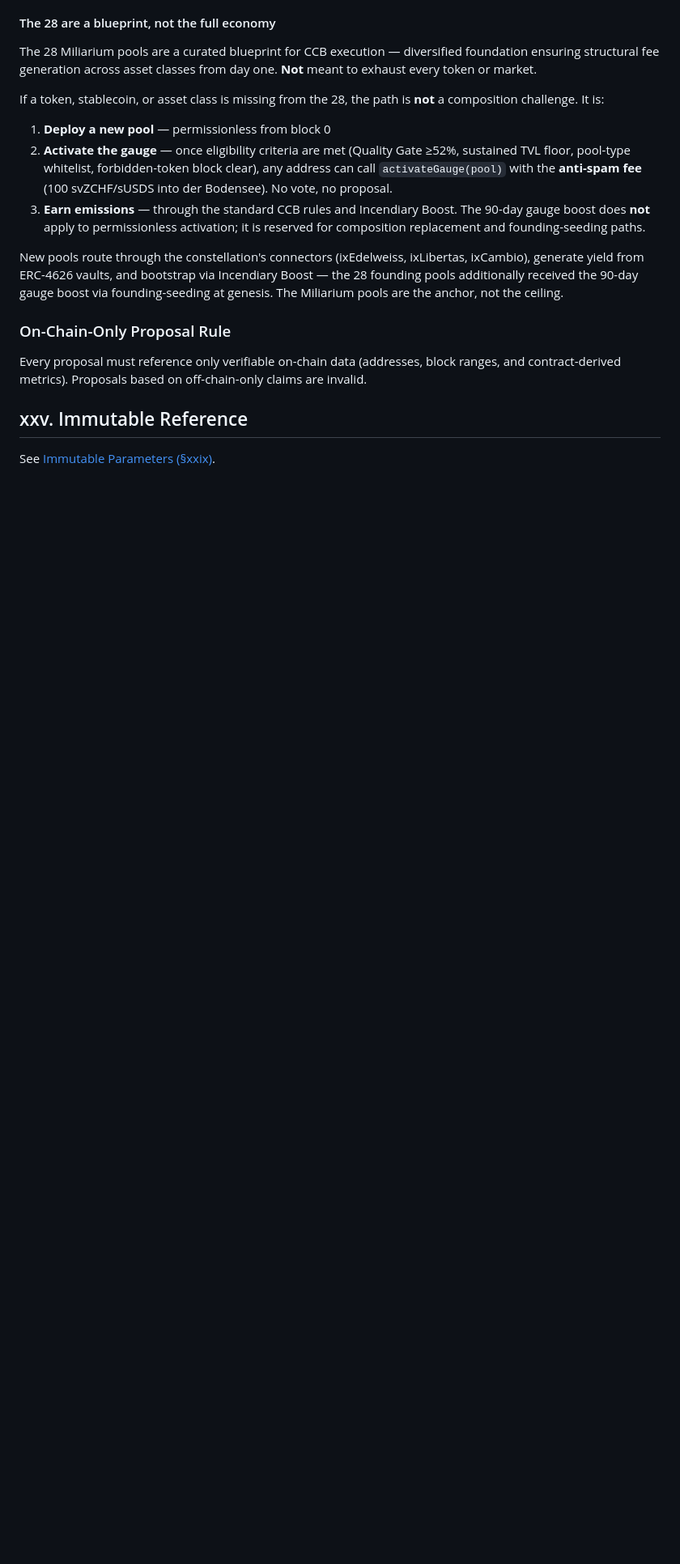
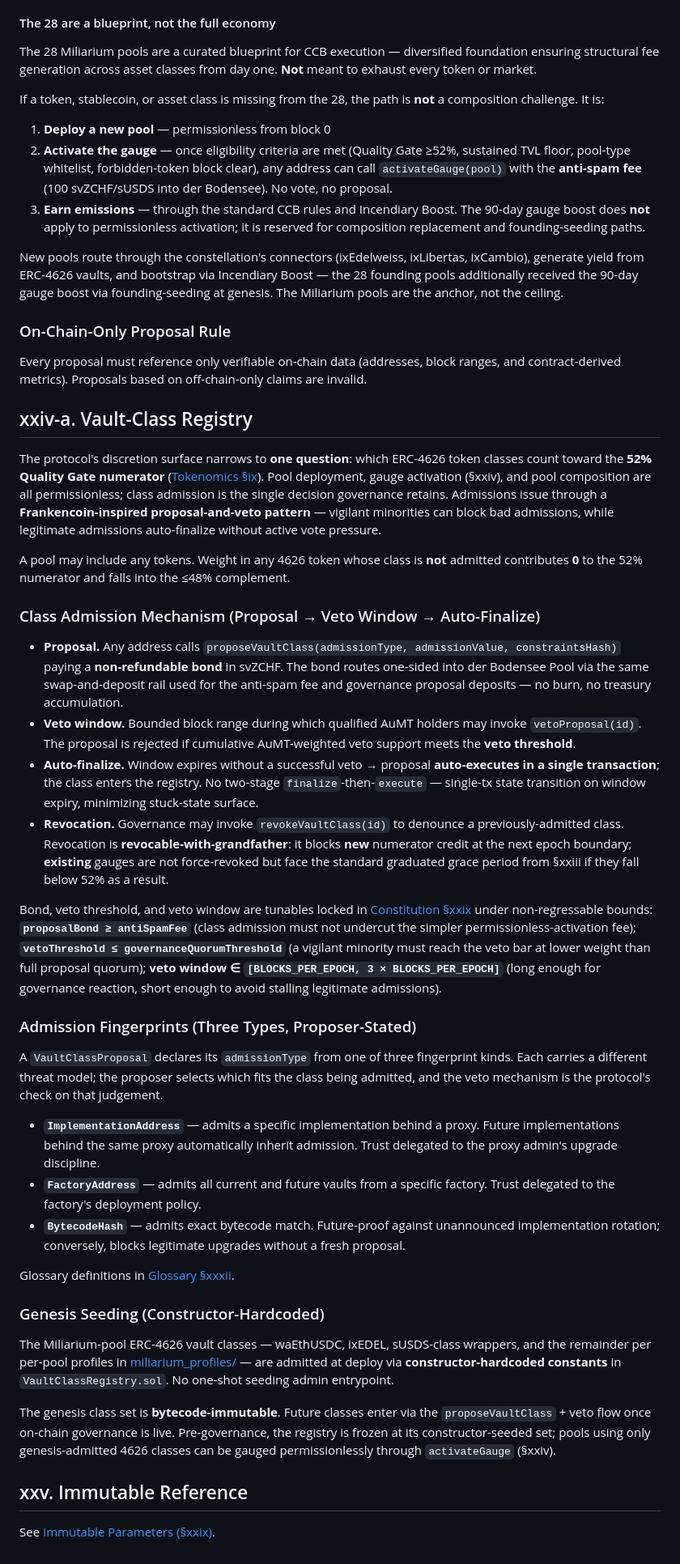
Before and after one commit to aummfi-bit/aumm-site, a Markdown page: 08_bootstrap.md, the part around the change. Shown at 81% size. Rendered like a GitHub page; blank space fills up the shorter version.

Commit message:
SG.D2: 08_bootstrap.md §xxiv-a — Vault-Class Registry (admission/veto/auto-finalize/revoke + 3 fingerprints + genesis seeding)

```diff
--- a/08_bootstrap.md
+++ b/08_bootstrap.md
@@ -248,6 +248,37 @@ New pools route through the constellation's connectors (ixEdelweiss, ixLibertas,
 
 Every proposal must reference only verifiable on-chain data (addresses, block ranges, and contract-derived metrics). Proposals based on off-chain-only claims are invalid.
 
+## xxiv-a. Vault-Class Registry
+
+The protocol's discretion surface narrows to **one question**: which ERC-4626 token classes count toward the **52% Quality Gate numerator** ([Tokenomics §ix](04_tokenomics.md)). Pool deployment, gauge activation (§xxiv), and pool composition are all permissionless; class admission is the single decision governance retains. Admissions issue through a **Frankencoin-inspired proposal-and-veto pattern** — vigilant minorities can block bad admissions, while legitimate admissions auto-finalize without active vote pressure.
+
+A pool may include any tokens. Weight in any 4626 token whose class is **not** admitted contributes **0** to the 52% numerator and falls into the ≤48% complement.
+
+### Class Admission Mechanism (Proposal → Veto Window → Auto-Finalize)
+
+- **Proposal.** Any address calls `proposeVaultClass(admissionType, admissionValue, constraintsHash)` paying a **non-refundable bond** in svZCHF. The bond routes one-sided into der Bodensee Pool via the same swap-and-deposit rail used for the anti-spam fee and governance proposal deposits — no burn, no treasury accumulation.
+- **Veto window.** Bounded block range during which qualified AuMT holders may invoke `vetoProposal(id)`. The proposal is rejected if cumulative AuMT-weighted veto support meets the **veto threshold**.
+- **Auto-finalize.** Window expires without a successful veto → proposal **auto-executes in a single transaction**; the class enters the registry. No two-stage `finalize`-then-`execute` — single-tx state transition on window expiry, minimizing stuck-state surface.
+- **Revocation.** Governance may invoke `revokeVaultClass(id)` to denounce a previously-admitted class. Revocation is **revocable-with-grandfather**: it blocks **new** numerator credit at the next epoch boundary; **existing** gauges are not force-revoked but face the standard graduated grace period from §xxiii if they fall below 52% as a result.
+
+Bond, veto threshold, and veto window are tunables locked in [Constitution §xxix](10_constitution.md) under non-regressable bounds: **`proposalBond ≥ antiSpamFee`** (class admission must not undercut the simpler permissionless-activation fee); **`vetoThreshold ≤ governanceQuorumThreshold`** (a vigilant minority must reach the veto bar at lower weight than full proposal quorum); **veto window ∈ `[BLOCKS_PER_EPOCH, 3 × BLOCKS_PER_EPOCH]`** (long enough for governance reaction, short enough to avoid stalling legitimate admissions).
+
+### Admission Fingerprints (Three Types, Proposer-Stated)
+
+A `VaultClassProposal` declares its `admissionType` from one of three fingerprint kinds. Each carries a different threat model; the proposer selects which fits the class being admitted, and the veto mechanism is the protocol's check on that judgement.
+
+- **`ImplementationAddress`** — admits a specific implementation behind a proxy. Future implementations behind the same proxy automatically inherit admission. Trust delegated to the proxy admin's upgrade discipline.
+- **`FactoryAddress`** — admits all current and future vaults from a specific factory. Trust delegated to the factory's deployment policy.
+- **`BytecodeHash`** — admits exact bytecode match. Future-proof against unannounced implementation rotation; conversely, blocks legitimate upgrades without a fresh proposal.
+
+Glossary definitions in [Glossary §xxxii](12_aureum_glossary.md).
+
+### Genesis Seeding (Constructor-Hardcoded)
+
+The Miliarium-pool ERC-4626 vault classes — waEthUSDC, ixEDEL, sUSDS-class wrappers, and the remainder per per-pool profiles in [miliarium_profiles/](miliarium_profiles/) — are admitted at deploy via **constructor-hardcoded constants** in `VaultClassRegistry.sol`. No one-shot seeding admin entrypoint.
+
+The genesis class set is **bytecode-immutable**. Future classes enter via the `proposeVaultClass` + veto flow once on-chain governance is live. Pre-governance, the registry is frozen at its constructor-seeded set; pools using only genesis-admitted 4626 classes can be gauged permissionlessly through `activateGauge` (§xxiv).
+
 ## xxv. Immutable Reference
 
 See [Immutable Parameters (§xxix)](10_constitution.md).
```
